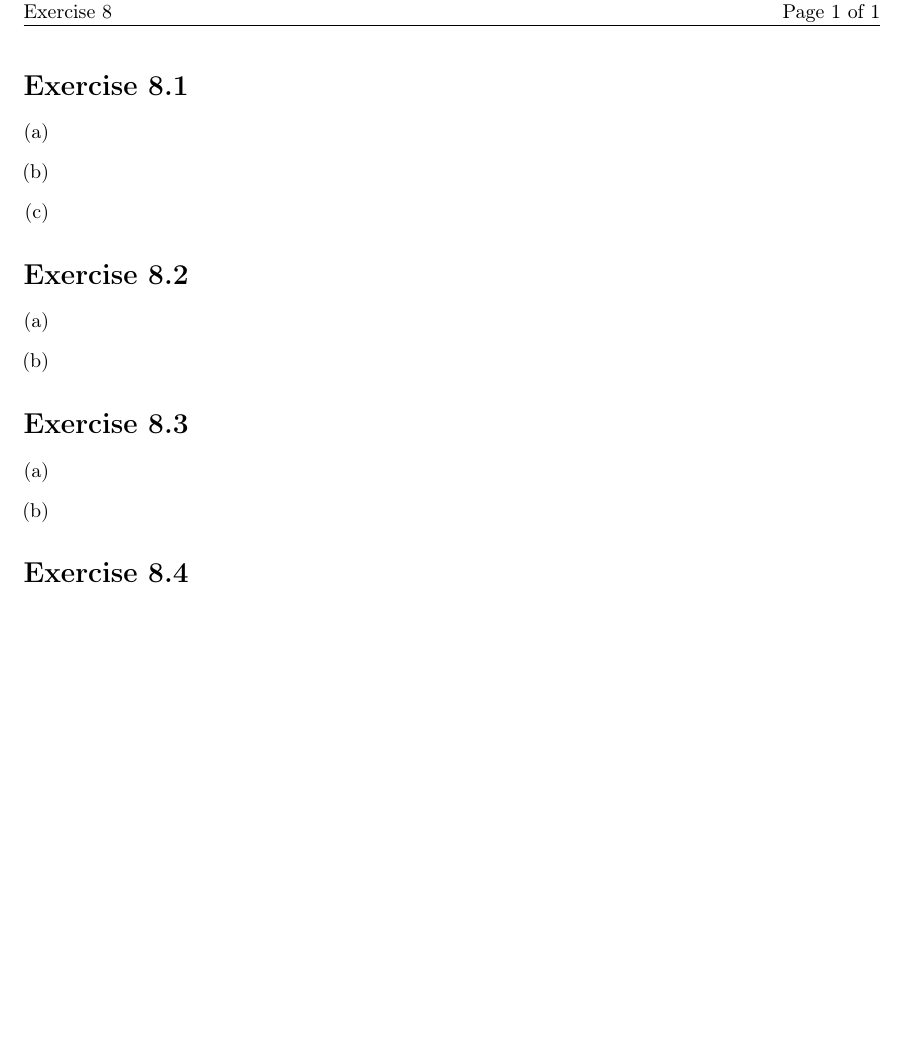
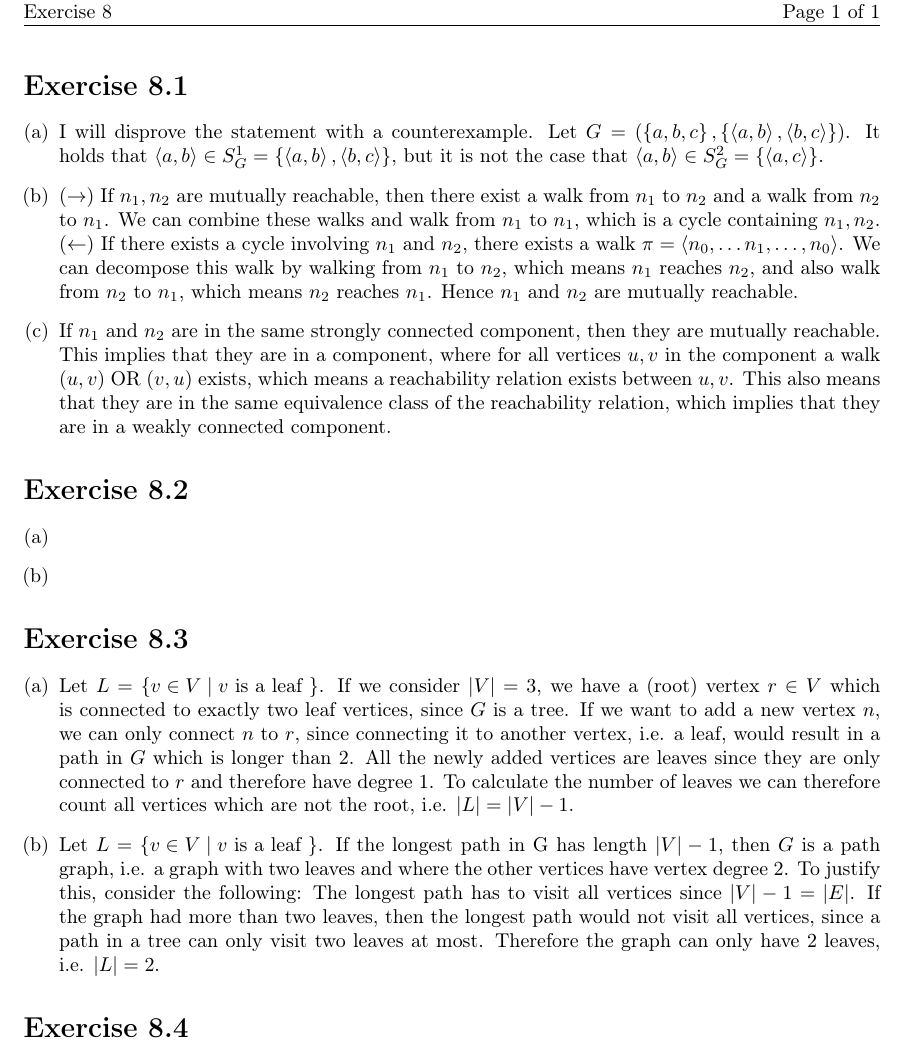
Before and after one commit to EphraimSiegfried/discrete_math, a LaTeX problem sheet (exercises/sheet08/sheet08.tex): part of the page, cut so that both start at the same text, the shorter picture padded with empty space. Compiled offline with pdfLaTeX.

Commit message:
finish exercise 8.1 & 8.3

```diff
--- a/exercises/sheet08/sheet08.tex
+++ b/exercises/sheet08/sheet08.tex
@@ -42,9 +42,10 @@
 \section*{Exercise \homeworkNumber.1}
 
 \begin{enumerate}[(a)]
-	\item
-	\item
-	\item
+	\item I will disprove the statement with a counterexample. Let \( G = (\left\{ a,b,c \right\}, \left\{ \left< a,b \right>, \left< b,c \right>\right\} )  \). It holds that \( \left< a,b \right> \in S_{G}^{1} = \left\{ \left< a,b \right>, \left< b,c \right> \right\} \), but it is not the case that \( \left< a,b \right> \in S_{G}^{2} = \left\{ \left< a,c \right> \right\}  \).
+	\item \( (\rightarrow) \) If \( n_{1}, n_{2} \) are mutually reachable, then there exist a walk from \( n_{1} \) to \( n_{2} \) and a walk from \( n_{2} \) to \( n_{1} \). We can combine these walks and walk from \( n_{1} \) to \( n_{1} \), which is a cycle containing \( n_{1},n_{2} \). \\
+	      \( (\leftarrow) \) If there exists a cycle involving \( n_{1} \) and \( n_{2} \), there exists a walk \( \pi = \left< n_{0},\ldots n_{1},\ldots ,n_{0} \right> \). We can decompose this walk by walking from \( n_{1} \) to \( n_{2} \), which means \( n_{1} \) reaches \( n_{2} \), and also walk from \( n_{2} \) to \( n_{1} \), which means \( n_{2} \) reaches \( n_{1} \). Hence \( n_{1} \) and \( n_{2} \) are mutually reachable.
+	\item If \( n_{1} \) and \( n_{2} \) are in the same strongly connected component, then they are mutually reachable. This implies that they are in a component, where for all vertices \( u,v \) in the component a walk \( (u,v) \) OR \( (v,u) \) exists, which means a reachability relation exists between \( u,v \). This also means that they are in the same equivalence class of the reachability relation, which implies that they are in a weakly connected component.
 \end{enumerate}
 
 
@@ -61,8 +62,8 @@
 \section*{Exercise \homeworkNumber.3}
 
 \begin{enumerate}[(a)]
-	\item
-	\item
+	\item Let \( L = \left\{ v \in V \mid v\text{ is a leaf } \right\} \). If we consider \( |V| = 3\), we have a (root) vertex \( r \in V \) which is connected to exactly two leaf vertices, since \( G \) is a tree. If we want to add a new vertex \( n \), we can only connect \( n \) to \( r \), since connecting it to another vertex, i.e. a leaf, would result in a path in \( G \) which is longer than 2. All the newly added vertices are leaves since they are only connected to \( r \) and therefore have degree 1. To calculate the number of leaves we can therefore count all vertices which are not the root, i.e. \( |L| = |V| - 1\).
+	\item Let \( L = \left\{ v \in V \mid v\text{ is a leaf } \right\} \). If the longest path in G has length \( |V| - 1\), then \( G \) is a path graph, i.e. a graph with two leaves and where the other vertices have vertex degree 2. To justify this, consider the following: The longest path has to visit all vertices since \( |V| - 1 = |E| \). If the graph had more than two leaves, then the longest path would not visit all vertices, since a path in a tree can only visit two leaves at most. Therefore the graph can only have 2 leaves, i.e. \( |L| = 2 \).
 \end{enumerate}
 
 
```
Also changed, not shown: exercises/sheet08/sheet08.pdf (added).
